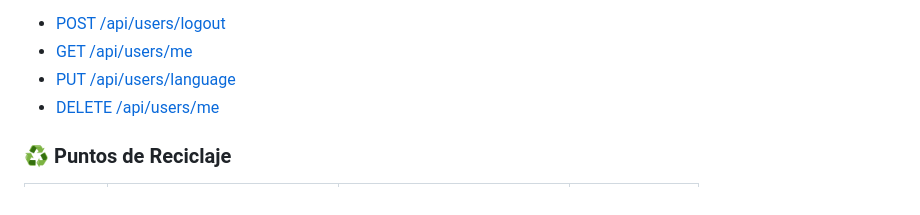
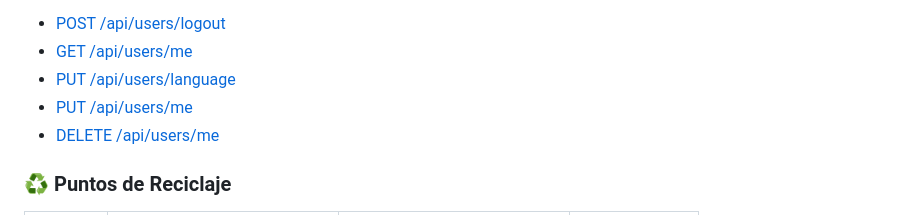
Before and after one commit to elmmiret/EcoMap-Back, a Markdown page: docs/api/02-endpoints-resumen.md, the part around the change. Rendered like a GitHub page.

Commit message:
feat: documented PUT /api/users/me endpoint

```diff
--- a/docs/api/02-endpoints-resumen.md
+++ b/docs/api/02-endpoints-resumen.md
@@ -54,6 +54,7 @@ Estos endpoints requieren el JWT del backend en el header `Authorization`.
 - [POST /api/users/logout](endpoints/logout.md)
 - [GET /api/users/me](endpoints/users-me.md)
 - [PUT /api/users/language](endpoints/users-language.md)
+- [PUT /api/users/me](endpoints/users-update.md)
 - [DELETE /api/users/me](endpoints/users-delete.md)
 
 ### ♻️ Puntos de Reciclaje
```
